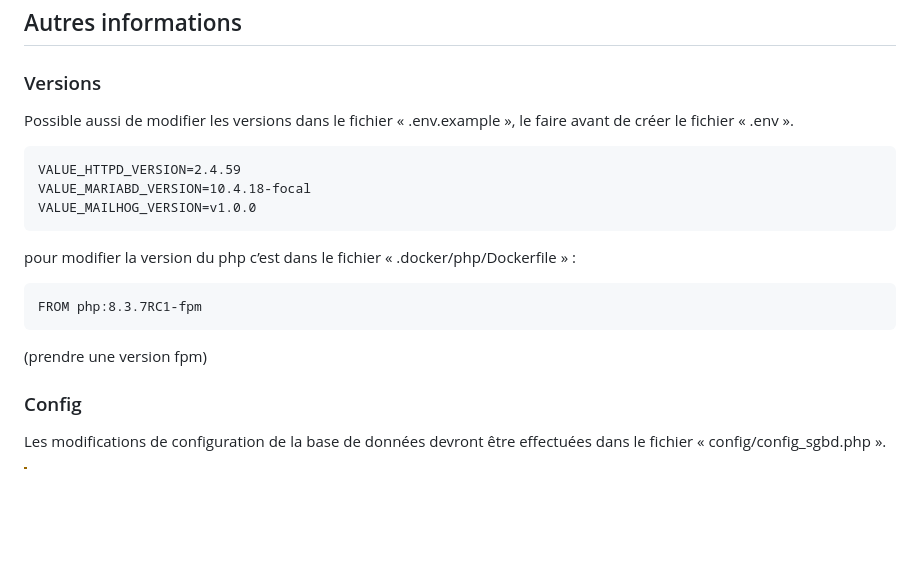
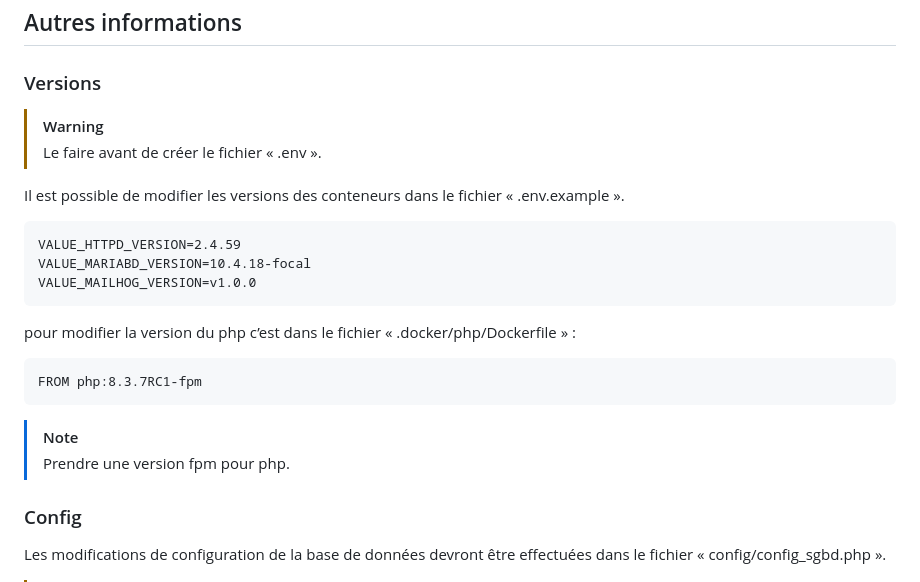
Before and after one commit to pctronique/dockerphponline, a Markdown page: README.md, the part around the change. GitHub-like rendering; blank space fills up the shorter version.

````diff
--- a/README.md
+++ b/README.md
@@ -67,7 +67,10 @@ Le code devra être placé dans le dossier « www ».
 
 ### Versions
 
-Possible aussi de modifier les versions dans le fichier « .env.example », le faire avant de créer le fichier « .env ».
+> [!WARNING]
+> Le faire avant de créer le fichier « .env ».
+
+Il est possible de modifier les versions des conteneurs dans le fichier « .env.example ».
 ```
 VALUE_HTTPD_VERSION=2.4.59
 VALUE_MARIABD_VERSION=10.4.18-focal
@@ -78,7 +81,9 @@ pour modifier la version du php c’est dans le fichier « .docker/php/Dockerfi
 ```
 FROM php:8.3.7RC1-fpm
 ```
-(prendre une version fpm)
+
+> [!NOTE]
+> Prendre une version fpm pour php.
 
 ### Config
 
````
